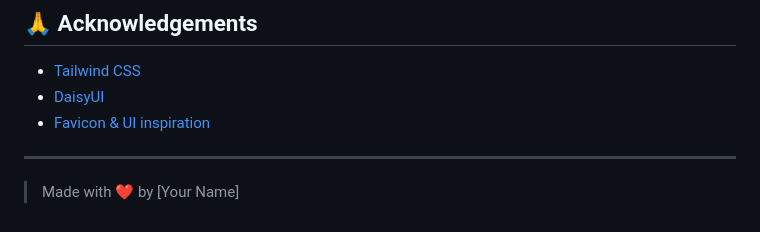
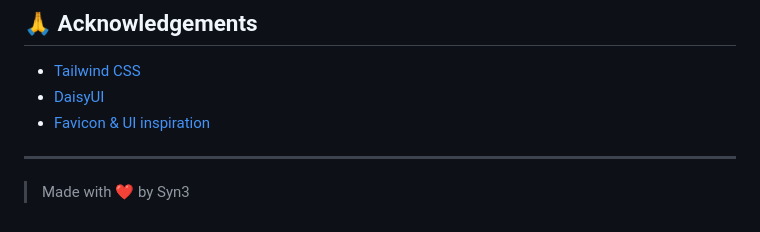
Before and after one commit to Syn3-Malaqui/WhatTo-WebApp-Port, a Markdown page: README.md, the part around the change. GitHub-like rendering.

```diff
--- a/README.md
+++ b/README.md
@@ -108,4 +108,4 @@ Feel free to open an issue or submit a pull request.
 
 ---
 
-> Made with ❤️ by [Your Name]
+> Made with ❤️ by Syn3
```
